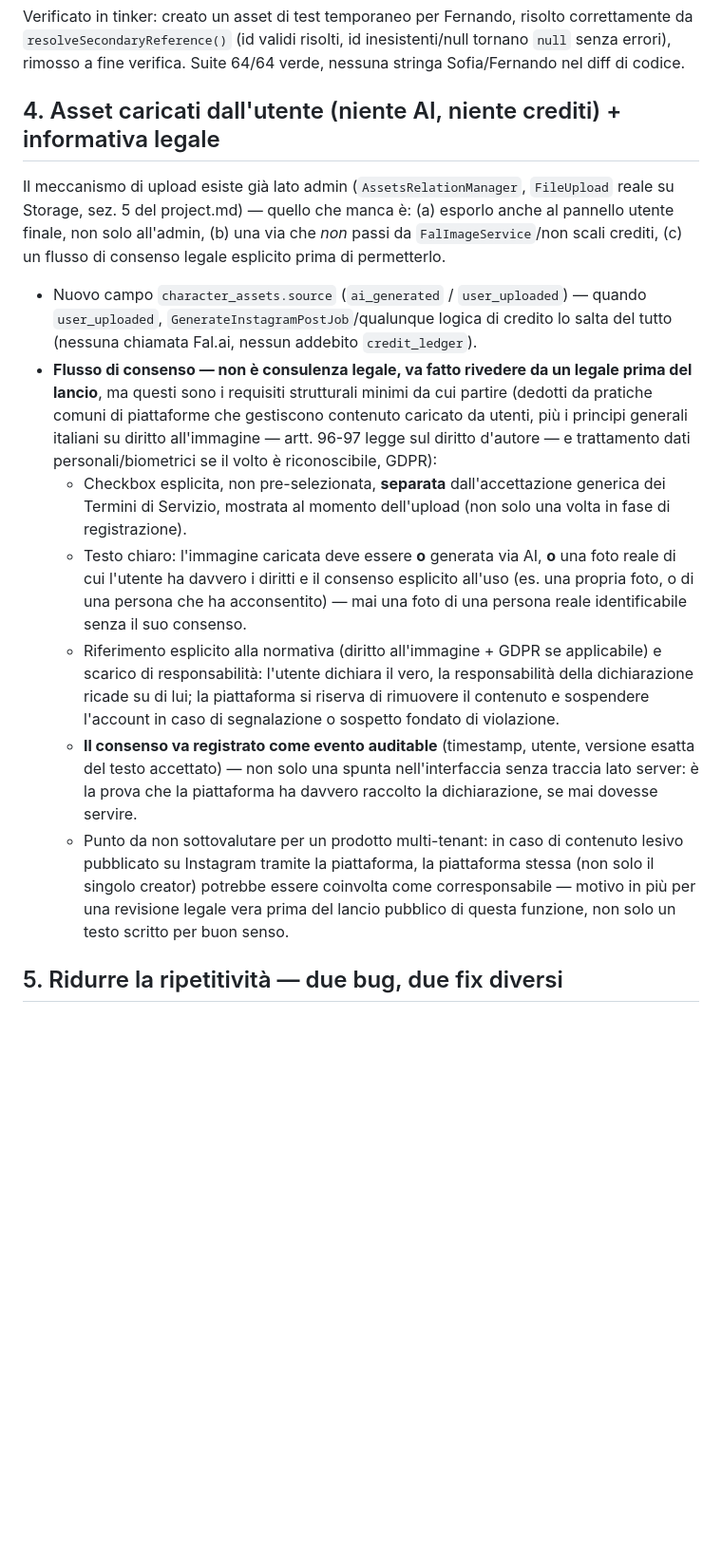
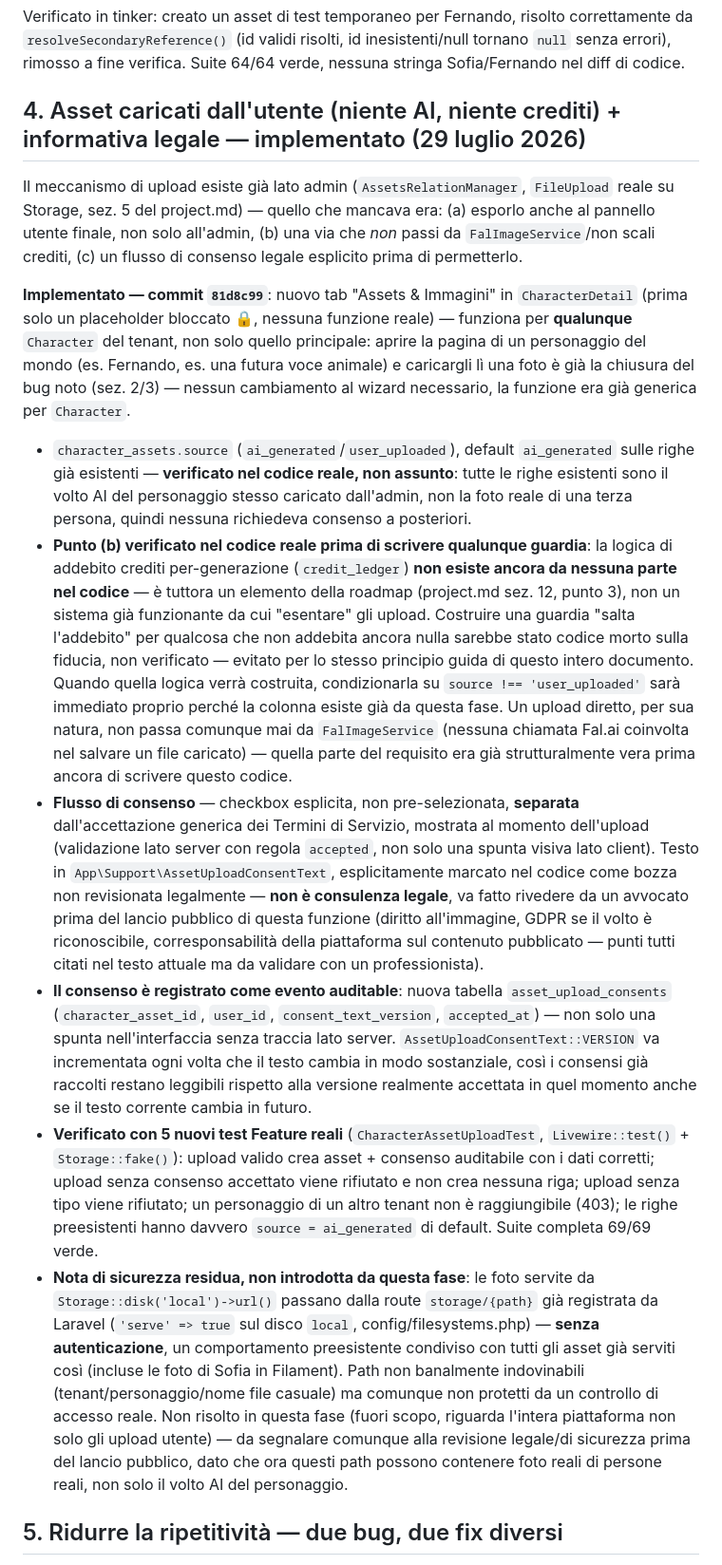
Before and after one commit to diuzza1985-jpg/character-engine, a Markdown page: character-engine-comparse-mondo-narrativo.md, the part around one of its changes. Shown at 95% size. Rendered like a GitHub page; blank space fills up the shorter version.

Commit message:
Documenta il completamento della Fase 4 (mondo narrativo)
Aggiorna entrambi i documenti con l'implementazione reale (tab Assets
generico per qualunque Character, source ai_generated/user_uploaded,
consenso auditabile) e due scoperte fatte verificando il codice reale
prima di scrivere qualunque guardia: la logica di addebito crediti non
esiste ancora da nessuna parte (niente da "saltare"), e le foto servite
da Storage::disk('local')->url() non sono autenticate — comportamento
preesistente, ora rilevante perché possono contenere foto reali di
persone reali.

```diff
--- a/character-engine-comparse-mondo-narrativo.md
+++ b/character-engine-comparse-mondo-narrativo.md
@@ -73,17 +73,18 @@ Il limite noto (11.16): `fal-ai/ideogram/character` usa solo la prima immagine d
 
 Verificato in tinker: creato un asset di test temporaneo per Fernando, risolto correttamente da `resolveSecondaryReference()` (id validi risolti, id inesistenti/null tornano `null` senza errori), rimosso a fine verifica. Suite 64/64 verde, nessuna stringa Sofia/Fernando nel diff di codice.
 
-## 4. Asset caricati dall'utente (niente AI, niente crediti) + informativa legale
+## 4. Asset caricati dall'utente (niente AI, niente crediti) + informativa legale — implementato (29 luglio 2026)
 
-Il meccanismo di upload esiste già lato admin (`AssetsRelationManager`, `FileUpload` reale su Storage, sez. 5 del project.md) — quello che manca è: (a) esporlo anche al pannello utente finale, non solo all'admin, (b) una via che *non* passi da `FalImageService`/non scali crediti, (c) un flusso di consenso legale esplicito prima di permetterlo.
+Il meccanismo di upload esiste già lato admin (`AssetsRelationManager`, `FileUpload` reale su Storage, sez. 5 del project.md) — quello che mancava era: (a) esporlo anche al pannello utente finale, non solo all'admin, (b) una via che *non* passi da `FalImageService`/non scali crediti, (c) un flusso di consenso legale esplicito prima di permetterlo.
 
-- Nuovo campo `character_assets.source` (`ai_generated` / `user_uploaded`) — quando `user_uploaded`, `GenerateInstagramPostJob`/qualunque logica di credito lo salta del tutto (nessuna chiamata Fal.ai, nessun addebito `credit_ledger`).
-- **Flusso di consenso — non è consulenza legale, va fatto rivedere da un legale prima del lancio**, ma questi sono i requisiti strutturali minimi da cui partire (dedotti da pratiche comuni di piattaforme che gestiscono contenuto caricato da utenti, più i principi generali italiani su diritto all'immagine — artt. 96-97 legge sul diritto d'autore — e trattamento dati personali/biometrici se il volto è riconoscibile, GDPR):
-  - Checkbox esplicita, non pre-selezionata, **separata** dall'accettazione generica dei Termini di Servizio, mostrata al momento dell'upload (non solo una volta in fase di registrazione).
-  - Testo chiaro: l'immagine caricata deve essere **o** generata via AI, **o** una foto reale di cui l'utente ha davvero i diritti e il consenso esplicito all'uso (es. una propria foto, o di una persona che ha acconsentito) — mai una foto di una persona reale identificabile senza il suo consenso.
-  - Riferimento esplicito alla normativa (diritto all'immagine + GDPR se applicabile) e scarico di responsabilità: l'utente dichiara il vero, la responsabilità della dichiarazione ricade su di lui; la piattaforma si riserva di rimuovere il contenuto e sospendere l'account in caso di segnalazione o sospetto fondato di violazione.
-  - **Il consenso va registrato come evento auditable** (timestamp, utente, versione esatta del testo accettato) — non solo una spunta nell'interfaccia senza traccia lato server: è la prova che la piattaforma ha davvero raccolto la dichiarazione, se mai dovesse servire.
-  - Punto da non sottovalutare per un prodotto multi-tenant: in caso di contenuto lesivo pubblicato su Instagram tramite la piattaforma, la piattaforma stessa (non solo il singolo creator) potrebbe essere coinvolta come corresponsabile — motivo in più per una revisione legale vera prima del lancio pubblico di questa funzione, non solo un testo scritto per buon senso.
+**Implementato — commit `81d8c99`**: nuovo tab "Assets & Immagini" in `CharacterDetail` (prima solo un placeholder bloccato 🔒, nessuna funzione reale) — funziona per **qualunque** `Character` del tenant, non solo quello principale: aprire la pagina di un personaggio del mondo (es. Fernando, es. una futura voce animale) e caricargli lì una foto è già la chiusura del bug noto (sez. 2/3) — nessun cambiamento al wizard necessario, la funzione era già generica per `Character`.
+
+- `character_assets.source` (`ai_generated`/`user_uploaded`), default `ai_generated` sulle righe già esistenti — **verificato nel codice reale, non assunto**: tutte le righe esistenti sono il volto AI del personaggio stesso caricato dall'admin, non la foto reale di una terza persona, quindi nessuna richiedeva consenso a posteriori.
+- **Punto (b) verificato nel codice reale prima di scrivere qualunque guardia**: la logica di addebito crediti per-generazione (`credit_ledger`) **non esiste ancora da nessuna parte nel codice** — è tuttora un elemento della roadmap (project.md sez. 12, punto 3), non un sistema già funzionante da cui "esentare" gli upload. Costruire una guardia "salta l'addebito" per qualcosa che non addebita ancora nulla sarebbe stato codice morto sulla fiducia, non verificato — evitato per lo stesso principio guida di questo intero documento. Quando quella logica verrà costruita, condizionarla su `source !== 'user_uploaded'` sarà immediato proprio perché la colonna esiste già da questa fase. Un upload diretto, per sua natura, non passa comunque mai da `FalImageService` (nessuna chiamata Fal.ai coinvolta nel salvare un file caricato) — quella parte del requisito era già strutturalmente vera prima ancora di scrivere questo codice.
+- **Flusso di consenso** — checkbox esplicita, non pre-selezionata, **separata** dall'accettazione generica dei Termini di Servizio, mostrata al momento dell'upload (validazione lato server con regola `accepted`, non solo una spunta visiva lato client). Testo in `App\Support\AssetUploadConsentText`, esplicitamente marcato nel codice come bozza non revisionata legalmente — **non è consulenza legale**, va fatto rivedere da un avvocato prima del lancio pubblico di questa funzione (diritto all'immagine, GDPR se il volto è riconoscibile, corresponsabilità della piattaforma sul contenuto pubblicato — punti tutti citati nel testo attuale ma da validare con un professionista).
+- **Il consenso è registrato come evento auditable**: nuova tabella `asset_upload_consents` (`character_asset_id`, `user_id`, `consent_text_version`, `accepted_at`) — non solo una spunta nell'interfaccia senza traccia lato server. `AssetUploadConsentText::VERSION` va incrementata ogni volta che il testo cambia in modo sostanziale, così i consensi già raccolti restano leggibili rispetto alla versione realmente accettata in quel momento anche se il testo corrente cambia in futuro.
+- **Verificato con 5 nuovi test Feature reali** (`CharacterAssetUploadTest`, `Livewire::test()` + `Storage::fake()`): upload valido crea asset + consenso auditabile con i dati corretti; upload senza consenso accettato viene rifiutato e non crea nessuna riga; upload senza tipo viene rifiutato; un personaggio di un altro tenant non è raggiungibile (403); le righe preesistenti hanno davvero `source = ai_generated` di default. Suite completa 69/69 verde.
+- **Nota di sicurezza residua, non introdotta da questa fase**: le foto servite da `Storage::disk('local')->url()` passano dalla route `storage/{path}` già registrata da Laravel (`'serve' => true` sul disco `local`, config/filesystems.php) — **senza autenticazione**, un comportamento preesistente condiviso con tutti gli asset già serviti così (incluse le foto di Sofia in Filament). Path non banalmente indovinabili (tenant/personaggio/nome file casuale) ma comunque non protetti da un controllo di accesso reale. Non risolto in questa fase (fuori scopo, riguarda l'intera piattaforma non solo gli upload utente) — da segnalare comunque alla revisione legale/di sicurezza prima del lancio pubblico, dato che ora questi path possono contenere foto reali di persone reali, non solo il volto AI del personaggio.
 
 ## 5. Ridurre la ripetitività — due bug, due fix diversi
 
```
Also changed, not shown: other parts of character-engine-comparse-mondo-narrativo.md (+1 -1 lines), character-engine-project.md (+9 -1 lines).
